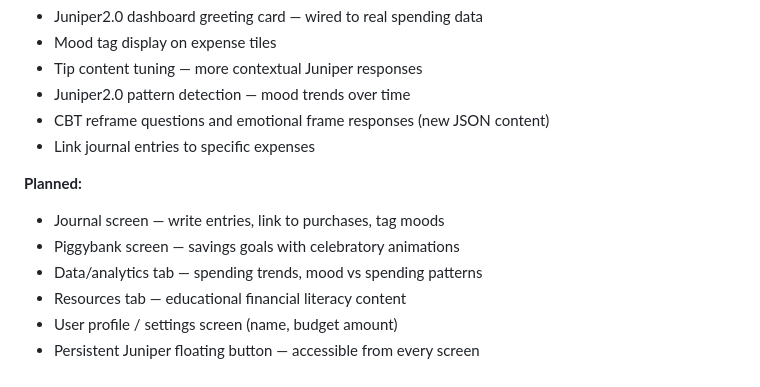
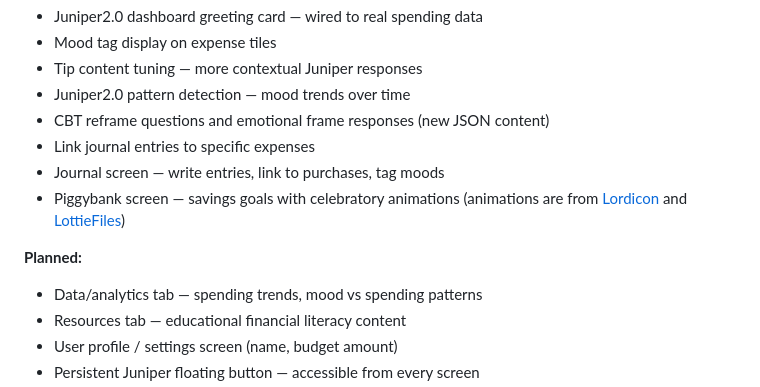
Before and after one commit to alexisvassquez/trackthatmoney, a Markdown page: README.md, the part around the change. Rendered like a GitHub page.

Commit message:
add journal and piggybank screens with new features to in progress section. give credit to animation sources in README.

```diff
--- a/README.md
+++ b/README.md
@@ -326,11 +326,11 @@ Actively in development. Paused mid-2025, fully resumed and refactored July 2026
 - Juniper2.0 pattern detection — mood trends over time
 - CBT reframe questions and emotional frame responses (new JSON content)
 - Link journal entries to specific expenses
+- Journal screen — write entries, link to purchases, tag moods
+- Piggybank screen — savings goals with celebratory animations (animations are from [Lordicon](https://lordicon.com) and [LottieFiles](https://lottiefiles.com))
 
 **Planned:**
 
-- Journal screen — write entries, link to purchases, tag moods
-- Piggybank screen — savings goals with celebratory animations
 - Data/analytics tab — spending trends, mood vs spending patterns
 - Resources tab — educational financial literacy content
 - User profile / settings screen (name, budget amount)
```
